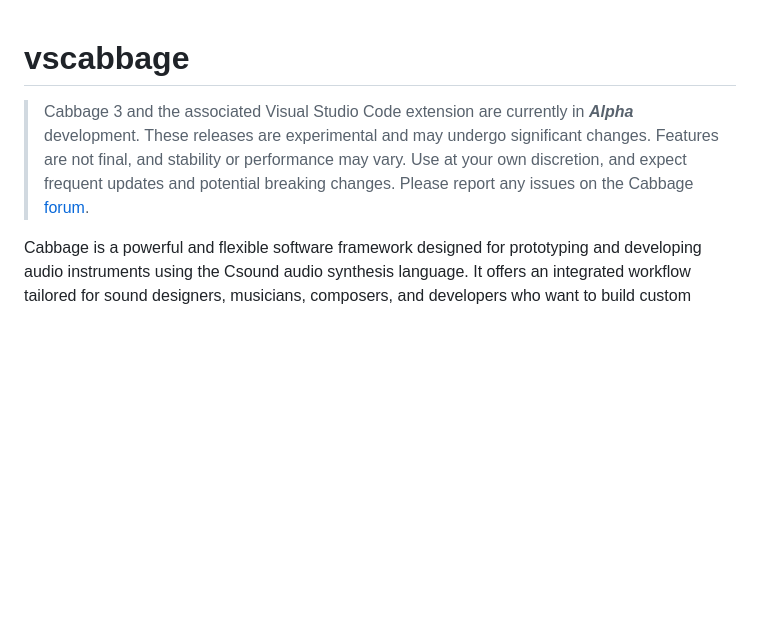
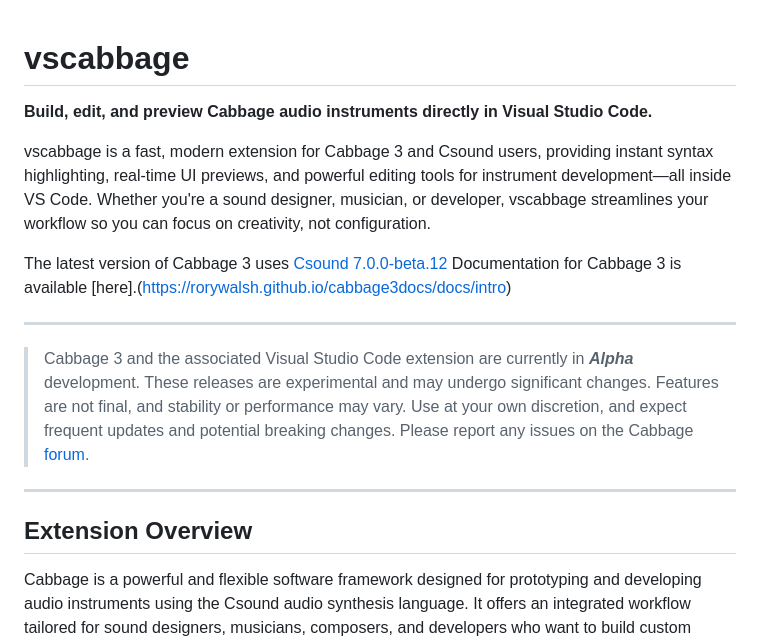
Before and after one commit to rorywalsh/vscabbage, a Markdown page: readme.md, the part around one of its changes. Drawn GitHub-style; blank space fills up the shorter version.

Commit message:
Updating extension readme

```diff
--- a/readme.md
+++ b/readme.md
@@ -1,6 +1,20 @@
+
 # vscabbage
 
+**Build, edit, and preview Cabbage audio instruments directly in Visual Studio Code.**
+
+vscabbage is a fast, modern extension for Cabbage 3 and Csound users, providing instant syntax highlighting, real-time UI previews, and powerful editing tools for instrument development—all inside VS Code. Whether you're a sound designer, musician, or developer, vscabbage streamlines your workflow so you can focus on creativity, not configuration.
+
+The latest version of Cabbage 3 uses [Csound 7.0.0-beta.12](https://github.com/csound/csound/releases/tag/7.0.0-beta.12)
+Documentation for Cabbage 3 is available [here].(https://rorywalsh.github.io/cabbage3docs/docs/intro)
+
+---
+
 > Cabbage 3 and the associated Visual Studio Code extension are currently in ***Alpha*** development. These releases are experimental and may undergo significant changes. Features are not final, and stability or performance may vary. Use at your own discretion, and expect frequent updates and potential breaking changes. Please report any issues on the Cabbage [forum](https://forum.cabbageaudio.com/).
+
+---
+
+## Extension Overview
 
 Cabbage is a powerful and flexible software framework designed for prototyping and developing audio instruments using the Csound audio synthesis language. It offers an integrated workflow tailored for sound designers, musicians, composers, and developers who want to build custom synthesizers, audio effects, and interactive sound tools. With its seamless blend of coding, audio processing, and interface design, Cabbage enables rapid experimentation while maintaining professional-grade results.
 
```
Also changed, not shown: other parts of readme.md (+1 -0 lines).
